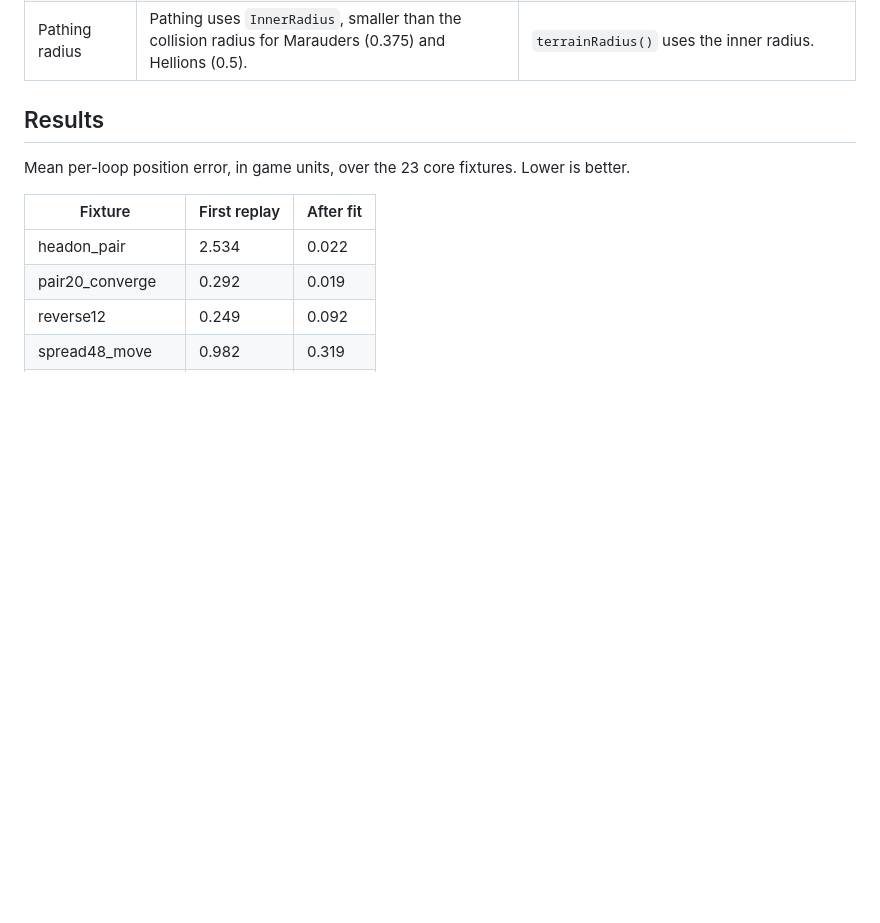
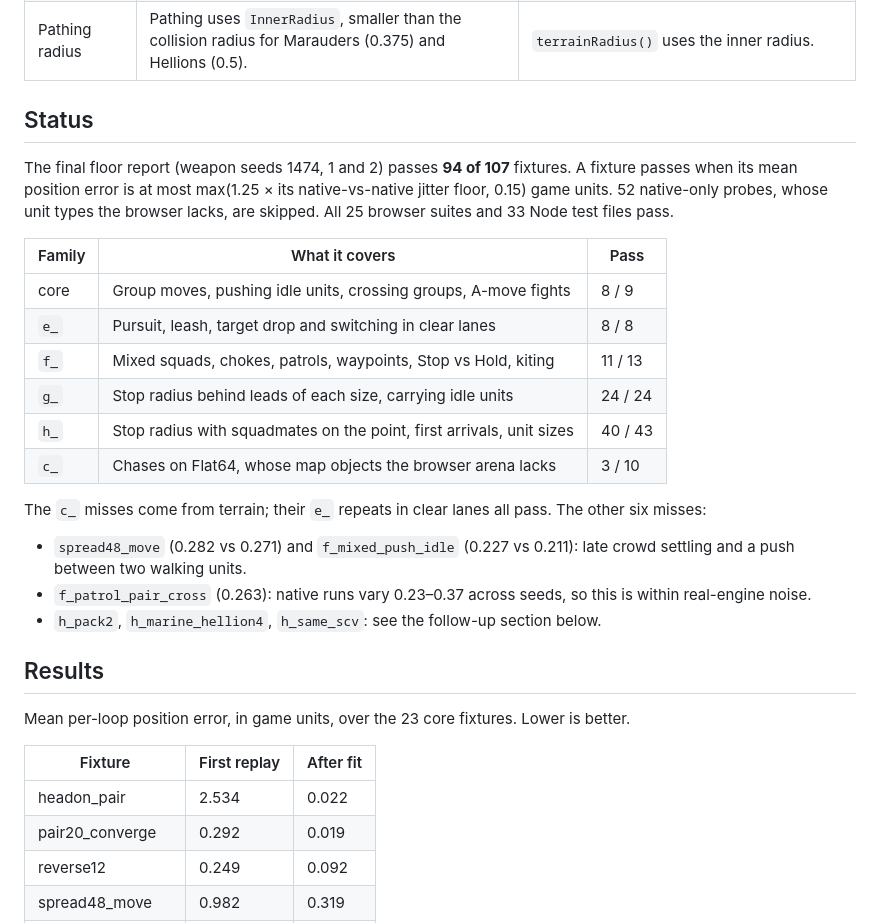
Before and after one commit to AceAtDev/rts-cc2, a Markdown page: docs/native-feel-fit.md, the part around the change. Rendered like a GitHub page; blank space fills up the shorter version.

Commit message:
Add the final native comparison status to the feel-fit write-up
Co-Authored-By: Claude Opus 5.5 <noreply@anthropic.com>
Claude-Session: https://claude.ai/code/session_014a6bboSEoyAbFctVJmzaDt

```diff
--- a/docs/native-feel-fit.md
+++ b/docs/native-feel-fit.md
@@ -45,6 +45,25 @@ Every row below replaced an earlier guess that a native trace contradicted. The
 | Shift waypoints | Queued points are walked through at full speed; the unit never brakes on a waypoint. | A point order with a queued point successor completes within one step. |
 | Turning at speed | An SCV running west and ordered east moves east at full speed on the next loop. Its facing then turns at the turn rate. | The velocity heading follows steering at once; only speed ramps (`STEER.instant`). |
 | Pathing radius | Pathing uses `InnerRadius`, smaller than the collision radius for Marauders (0.375) and Hellions (0.5). | `terrainRadius()` uses the inner radius. |
+
+## Status
+
+The final floor report (weapon seeds 1474, 1 and 2) passes **94 of 107** fixtures. A fixture passes when its mean position error is at most max(1.25 × its native-vs-native jitter floor, 0.15) game units. 52 native-only probes, whose unit types the browser lacks, are skipped. All 25 browser suites and 33 Node test files pass.
+
+| Family | What it covers | Pass |
+| --- | --- | --- |
+| core | Group moves, pushing idle units, crossing groups, A-move fights | 8 / 9 |
+| `e_` | Pursuit, leash, target drop and switching in clear lanes | 8 / 8 |
+| `f_` | Mixed squads, chokes, patrols, waypoints, Stop vs Hold, kiting | 11 / 13 |
+| `g_` | Stop radius behind leads of each size, carrying idle units | 24 / 24 |
+| `h_` | Stop radius with squadmates on the point, first arrivals, unit sizes | 40 / 43 |
+| `c_` | Chases on Flat64, whose map objects the browser arena lacks | 3 / 10 |
+
+The `c_` misses come from terrain; their `e_` repeats in clear lanes all pass. The other six misses:
+
+- `spread48_move` (0.282 vs 0.271) and `f_mixed_push_idle` (0.227 vs 0.211): late crowd settling and a push between two walking units.
+- `f_patrol_pair_cross` (0.263): native runs vary 0.23–0.37 across seeds, so this is within real-engine noise.
+- `h_pack2`, `h_marine_hellion4`, `h_same_scv`: see the follow-up section below.
 
 ## Results
 
```
